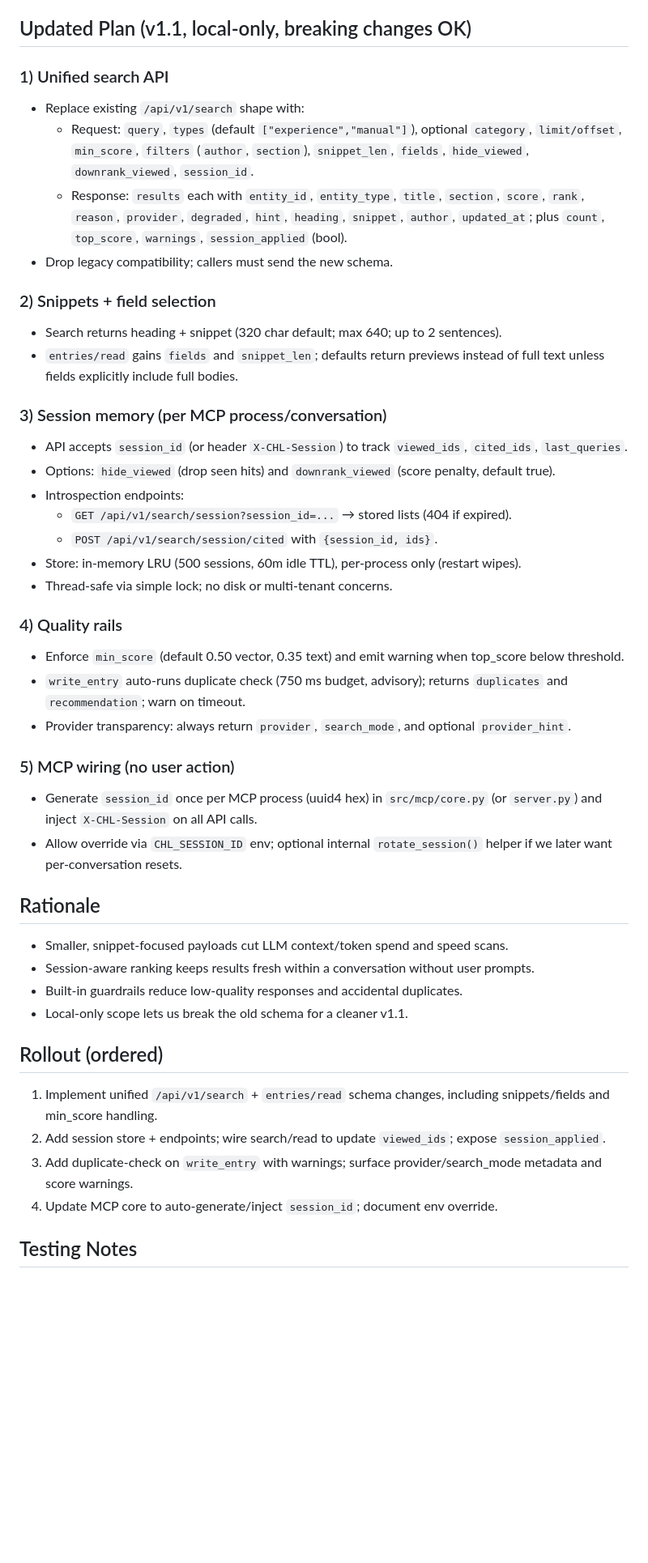
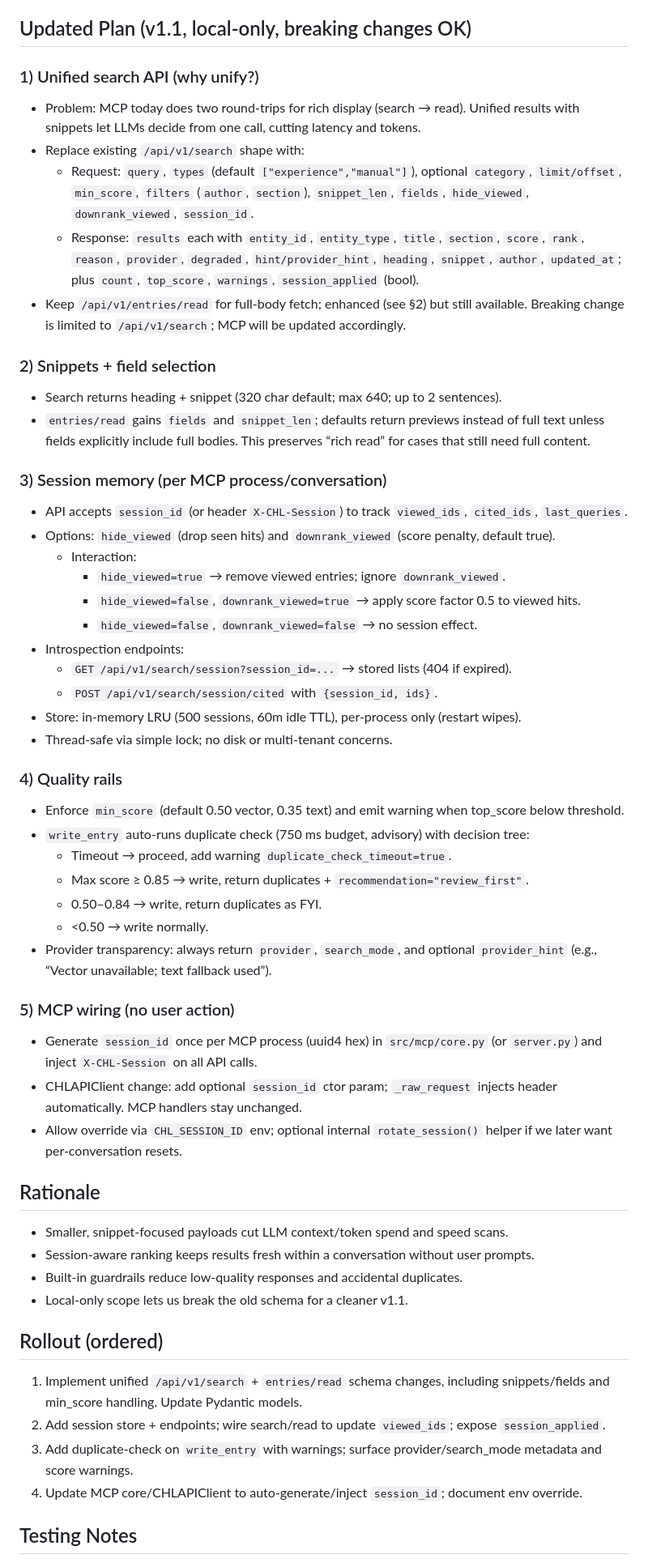
Before and after one commit to tyouritsugun/curated-heuristic-loop, a Markdown page: doc/plan/search-improvement.md, the part around one of its changes. Shown at 81% size. GitHub-like rendering; blank space fills up the shorter version.

```diff
--- a/doc/plan/search-improvement.md
+++ b/doc/plan/search-improvement.md
@@ -8,19 +8,24 @@
 
 ## Updated Plan (v1.1, local-only, breaking changes OK)
 
-### 1) Unified search API
+### 1) Unified search API (why unify?)
+- Problem: MCP today does two round-trips for rich display (search → read). Unified results with snippets let LLMs decide from one call, cutting latency and tokens.
 - Replace existing `/api/v1/search` shape with:
   - Request: `query`, `types` (default `["experience","manual"]`), optional `category`, `limit/offset`, `min_score`, `filters` (`author`, `section`), `snippet_len`, `fields`, `hide_viewed`, `downrank_viewed`, `session_id`.
-  - Response: `results` each with `entity_id`, `entity_type`, `title`, `section`, `score`, `rank`, `reason`, `provider`, `degraded`, `hint`, `heading`, `snippet`, `author`, `updated_at`; plus `count`, `top_score`, `warnings`, `session_applied` (bool).
-- Drop legacy compatibility; callers must send the new schema.
+  - Response: `results` each with `entity_id`, `entity_type`, `title`, `section`, `score`, `rank`, `reason`, `provider`, `degraded`, `hint/provider_hint`, `heading`, `snippet`, `author`, `updated_at`; plus `count`, `top_score`, `warnings`, `session_applied` (bool).
+- Keep `/api/v1/entries/read` for full-body fetch; enhanced (see §2) but still available. Breaking change is limited to `/api/v1/search`; MCP will be updated accordingly.
 
 ### 2) Snippets + field selection
 - Search returns heading + snippet (320 char default; max 640; up to 2 sentences).
-- `entries/read` gains `fields` and `snippet_len`; defaults return previews instead of full text unless fields explicitly include full bodies.
+- `entries/read` gains `fields` and `snippet_len`; defaults return previews instead of full text unless fields explicitly include full bodies. This preserves “rich read” for cases that still need full content.
 
 ### 3) Session memory (per MCP process/conversation)
 - API accepts `session_id` (or header `X-CHL-Session`) to track `viewed_ids`, `cited_ids`, `last_queries`.
 - Options: `hide_viewed` (drop seen hits) and `downrank_viewed` (score penalty, default true).
+  - Interaction:
+    - `hide_viewed=true` → remove viewed entries; ignore `downrank_viewed`.
+    - `hide_viewed=false`, `downrank_viewed=true` → apply score factor 0.5 to viewed hits.
+    - `hide_viewed=false`, `downrank_viewed=false` → no session effect.
 - Introspection endpoints:
   - `GET /api/v1/search/session?session_id=...` → stored lists (404 if expired).
   - `POST /api/v1/search/session/cited` with `{session_id, ids}`.
@@ -29,11 +34,16 @@
 
 ### 4) Quality rails
 - Enforce `min_score` (default 0.50 vector, 0.35 text) and emit warning when top_score below threshold.
-- `write_entry` auto-runs duplicate check (750 ms budget, advisory); returns `duplicates` and `recommendation`; warn on timeout.
-- Provider transparency: always return `provider`, `search_mode`, and optional `provider_hint`.
+- `write_entry` auto-runs duplicate check (750 ms budget, advisory) with decision tree:
+  - Timeout → proceed, add warning `duplicate_check_timeout=true`.
+  - Max score ≥ 0.85 → write, return duplicates + `recommendation="review_first"`.
+  - 0.50–0.84 → write, return duplicates as FYI.
+  - <0.50 → write normally.
+- Provider transparency: always return `provider`, `search_mode`, and optional `provider_hint` (e.g., “Vector unavailable; text fallback used”).
 
 ### 5) MCP wiring (no user action)
 - Generate `session_id` once per MCP process (uuid4 hex) in `src/mcp/core.py` (or `server.py`) and inject `X-CHL-Session` on all API calls.
+- CHLAPIClient change: add optional `session_id` ctor param; `_raw_request` injects header automatically. MCP handlers stay unchanged.
 - Allow override via `CHL_SESSION_ID` env; optional internal `rotate_session()` helper if we later want per-conversation resets.
 
 ## Rationale
@@ -43,9 +53,9 @@
 - Local-only scope lets us break the old schema for a cleaner v1.1.
 
 ## Rollout (ordered)
-1) Implement unified `/api/v1/search` + `entries/read` schema changes, including snippets/fields and min_score handling.
+1) Implement unified `/api/v1/search` + `entries/read` schema changes, including snippets/fields and min_score handling. Update Pydantic models.
 2) Add session store + endpoints; wire search/read to update `viewed_ids`; expose `session_applied`.
 3) Add duplicate-check on `write_entry` with warnings; surface provider/search_mode metadata and score warnings.
-4) Update MCP core to auto-generate/inject `session_id`; document env override.
+4) Update MCP core/CHLAPIClient to auto-generate/inject `session_id`; document env override.
 
 ## Testing Notes
```
Also changed, not shown: other parts of doc/plan/search-improvement.md (+46 -3 lines).
